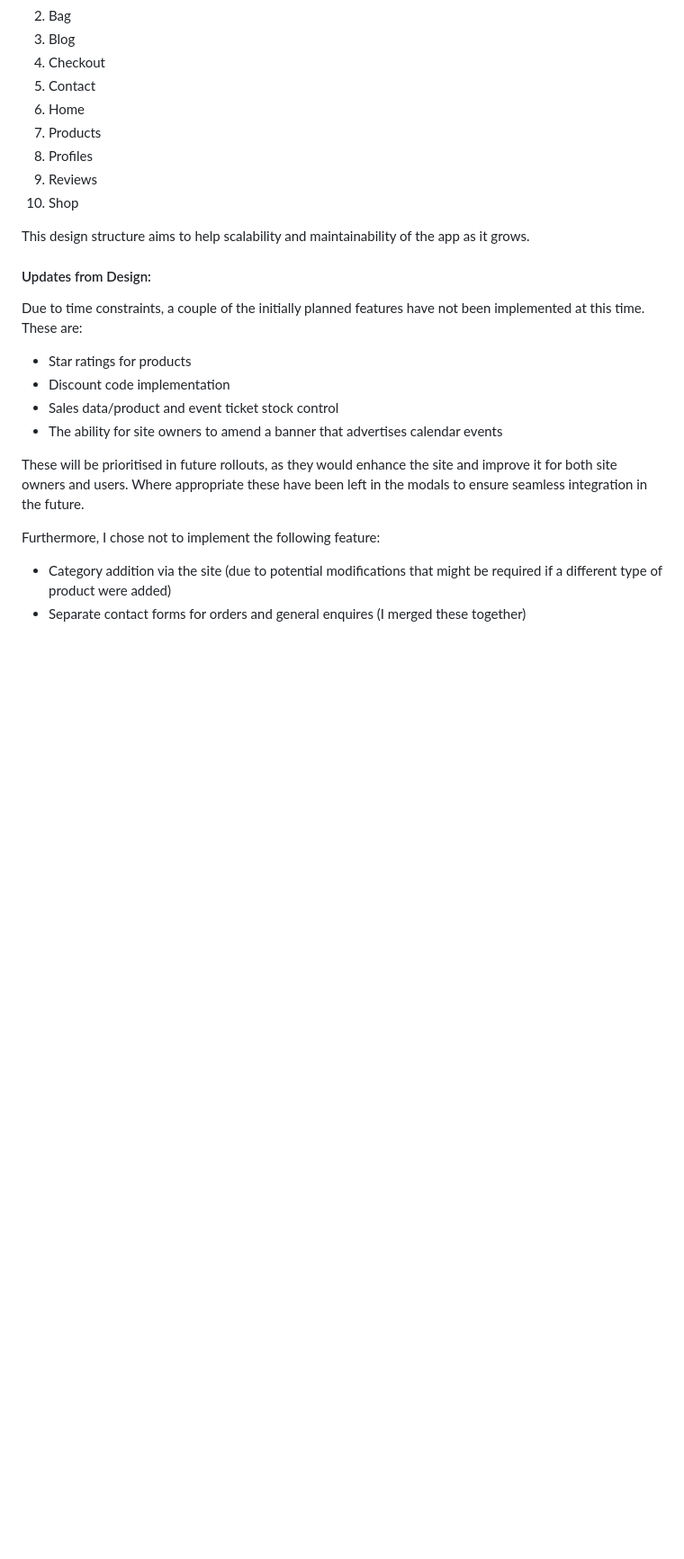
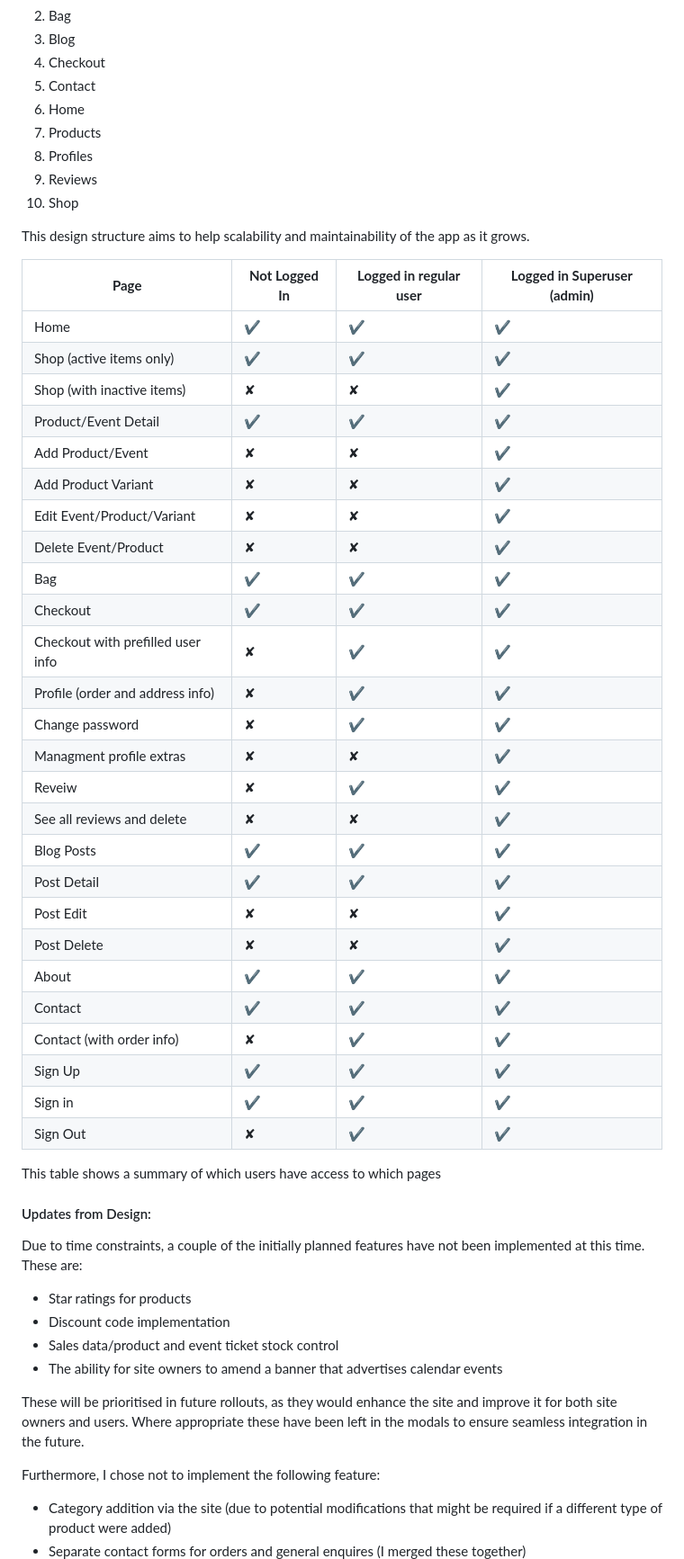
Before and after one commit to kosamad/the-meadow-project, a Markdown page: README.md, the part around the change printed below. Shown: that part at 90% size. Drawn GitHub-style; blank space fills up the shorter version.

Commit message:
Page Summary Table.

```diff
--- a/README.md
+++ b/README.md
@@ -363,6 +363,40 @@ The code for this site has been developed using a [Django](https://www.djangopro
 
 This design structure aims to help scalability and maintainability of the app as it grows.
 
+ **Page**                          | **Not Logged In** | **Logged in regular user** | **Logged in Superuser (admin)**
+-----------------------------------|-------------------|----------------------------|---------------------------------
+ Home                              | ✔                 | ✔                          | ✔
+ Shop (active items only)          | ✔                 | ✔                          | ✔
+ Shop (with inactive items)        | ✘                 | ✘                          | ✔
+ Product/Event Detail              | ✔                 | ✔                          | ✔
+ Add Product/Event                 | ✘                 | ✘                          | ✔
+ Add Product Variant               | ✘                 | ✘                          | ✔
+ Edit Event/Product/Variant        | ✘                 | ✘                          | ✔
+ Delete Event/Product              | ✘                 | ✘                          | ✔
+ Bag                               | ✔                 | ✔                          | ✔
+ Checkout                          | ✔                 | ✔                          | ✔
+ Checkout with prefilled user info | ✘                 | ✔                          | ✔
+ Profile (order and address info)  | ✘                 | ✔                          | ✔
+ Change password                   | ✘                 | ✔                          | ✔
+ Managment profile extras          | ✘                 | ✘                          | ✔
+ Reveiw                            | ✘                 | ✔                          | ✔
+ See all reviews and delete        | ✘                 | ✘                          | ✔
+ Blog Posts                        | ✔                 | ✔                          | ✔
+ Post Detail                       | ✔                 | ✔                          | ✔
+ Post Edit                         | ✘                 | ✘                          | ✔
+ Post Delete                       | ✘                 | ✘                          | ✔
+ About                             | ✔                 | ✔                          | ✔
+ Contact                           | ✔                 | ✔                          | ✔
+ Contact (with order info)         | ✘                 | ✔                          | ✔
+ Sign Up                           | ✔                 | ✔                          | ✔
+ Sign in                           | ✔                 | ✔                          | ✔
+ Sign Out                          | ✘                 | ✔                          | ✔
+
+
+
+
+This table shows a summary of which users have access to which pages
+
 #### Updates from Design:
 
 Due to time constraints, a couple of the initially planned features have not been implemented at this time. These are:
```
Also changed, not shown: other parts of README.md (+3 -1 lines).
